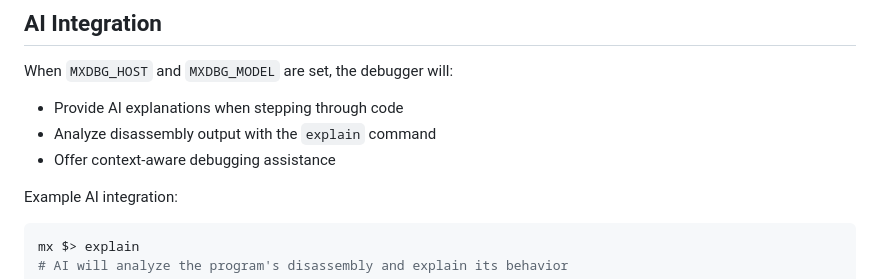
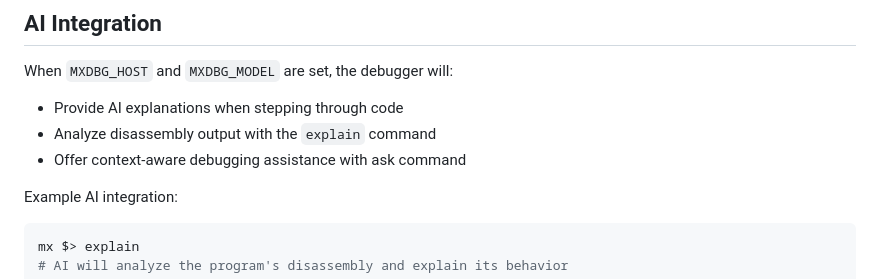
Before and after one commit to lostjared/mxdbg, a Markdown page: README.md, the part around the change. Drawn GitHub-style.

````diff
--- a/README.md
+++ b/README.md
@@ -138,7 +138,7 @@ When `MXDBG_HOST` and `MXDBG_MODEL` are set, the debugger will:
 
 - Provide AI explanations when stepping through code
 - Analyze disassembly output with the `explain` command
-- Offer context-aware debugging assistance
+- Offer context-aware debugging assistance with ask command
 
 Example AI integration:
 ```bash
````
